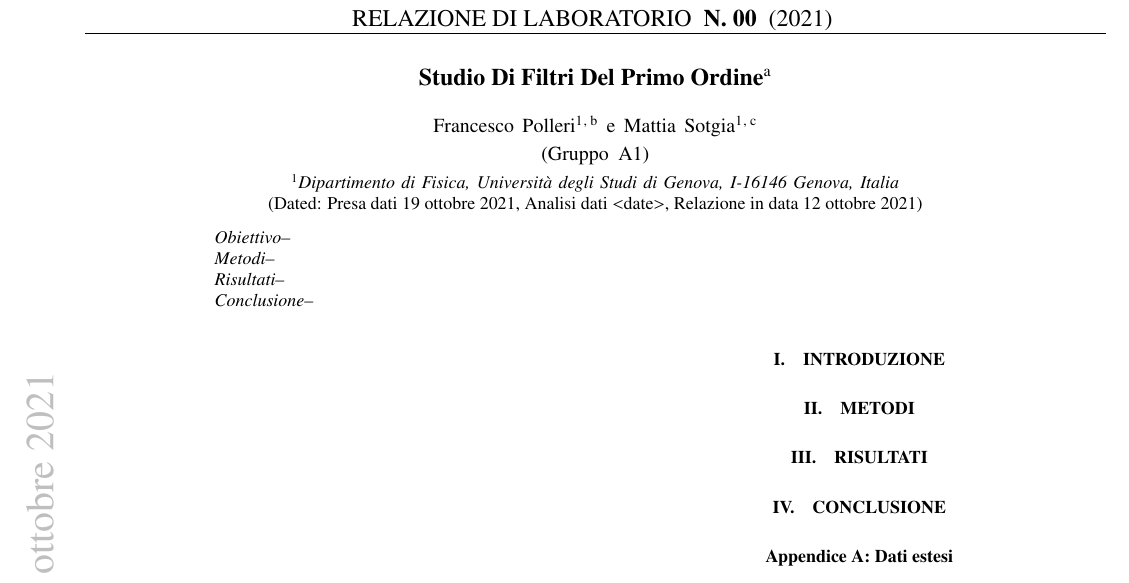
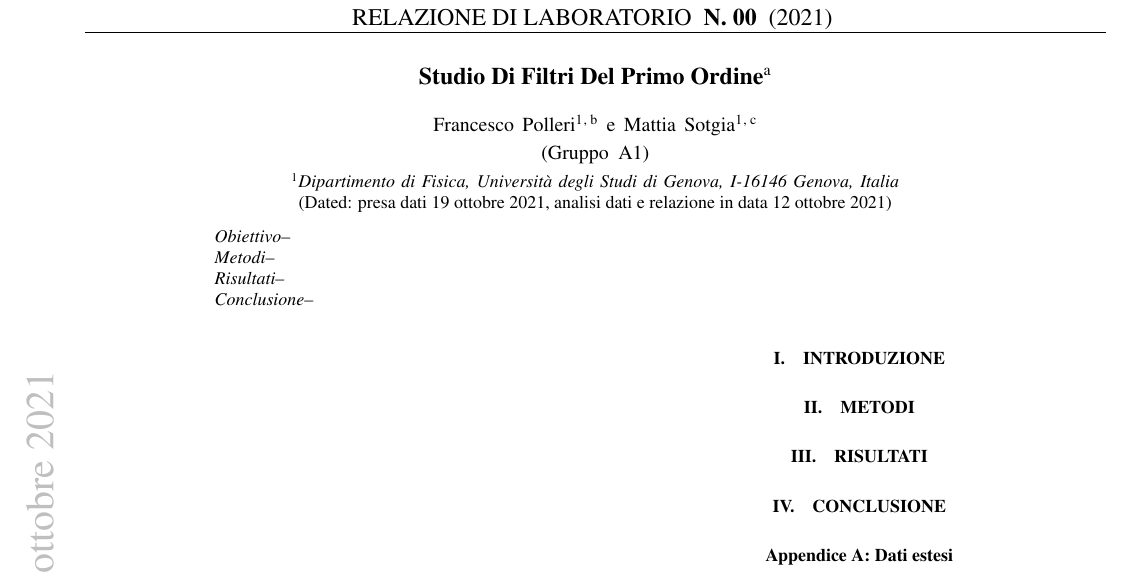
Before and after one commit to mattiasotgia/Lab2, a LaTeX paper (esperienza_1__filtro_primo_ordine/relazione/esperienza_1_2021_10_12.tex): part of the page, cut so that both start at the same text. The pictures show the PDF file esperienza_1__filtro_primo_ordine/relazione/esperienza_1_2021_10_12.pdf that the author committed with the source.

Commit message:
fix date

```diff
--- a/esperienza_1__filtro_primo_ordine/relazione/esperienza_1_2021_10_12.tex
+++ b/esperienza_1__filtro_primo_ordine/relazione/esperienza_1_2021_10_12.tex
@@ -52,8 +52,8 @@
 \collaboration{Gruppo A1}
 \affiliation{Dipartimento di Fisica, Università degli Studi di Genova, I-16146 Genova, Italia}
 
-\date{Presa dati
-    19 ottobre 2021, Analisi dati <date>, Relazione in data
+\date{presa dati
+    19 ottobre 2021, analisi dati e relazione in data
     \today
 }
 
```
Also changed, not shown: esperienza_1__filtro_primo_ordine/relazione/esperienza_1_2021_10_12.pdf, 1 other file.
